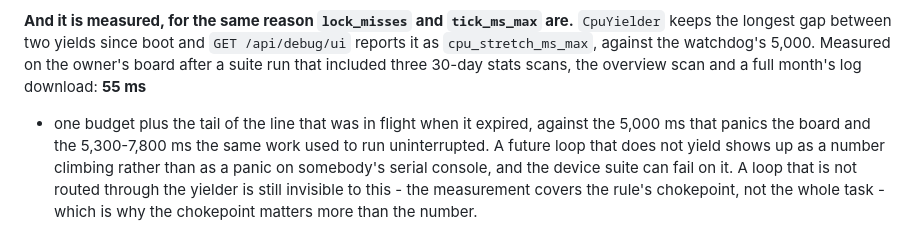
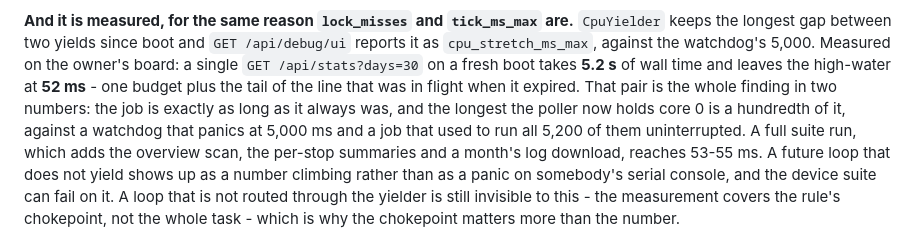
Before and after one commit to holdTheDoorHoid/philly-transit-display, a Markdown page: DESIGN.md, the part around the change. GitHub-like rendering.

Commit message:
docs: the watchdog finding in the two numbers that make it
Replaces the post-suite figure with the cleanest pair available, both measured on
the owner's board on the shipping build: one GET /api/stats?days=30 on a fresh
boot is 5.2 s of wall time and leaves cpu_stretch_ms_max at 52 ms. The job is
exactly as long as it ever was - nothing was made faster - and the longest the
poller now holds core 0 is a hundredth of it, against a watchdog that panics at
5,000 ms and a job that used to spend all 5,200 of them uninterrupted. A full
suite run reaches 53-55 ms.

Co-Authored-By: Claude Opus 5 <noreply@anthropic.com>

```diff
--- a/DESIGN.md
+++ b/DESIGN.md
@@ -2058,10 +2058,13 @@ against a scan that already takes seconds.
 
 **And it is measured, for the same reason `lock_misses` and `tick_ms_max` are.** `CpuYielder` keeps
 the longest gap between two yields since boot and `GET /api/debug/ui` reports it as
-`cpu_stretch_ms_max`, against the watchdog's 5,000. Measured on the owner's board after a suite run
-that included three 30-day stats scans, the overview scan and a full month's log download: **55 ms**
-- one budget plus the tail of the line that was in flight when it expired, against the 5,000 ms that
-panics the board and the 5,300-7,800 ms the same work used to run uninterrupted. A future loop that
+`cpu_stretch_ms_max`, against the watchdog's 5,000. Measured on the owner's board: a single
+`GET /api/stats?days=30` on a fresh boot takes **5.2 s** of wall time and leaves the high-water at
+**52 ms** - one budget plus the tail of the line that was in flight when it expired. That pair is
+the whole finding in two numbers: the job is exactly as long as it always was, and the longest the
+poller now holds core 0 is a hundredth of it, against a watchdog that panics at 5,000 ms and a job
+that used to run all 5,200 of them uninterrupted. A full suite run, which adds the overview scan,
+the per-stop summaries and a month's log download, reaches 53-55 ms. A future loop that
 does not yield shows up as a number climbing rather than as a panic on somebody's serial console,
 and the device suite can fail on it. A loop that is not routed through the yielder is still invisible to this - the measurement
 covers the rule's chokepoint, not the whole task - which is why the chokepoint matters more than
```
